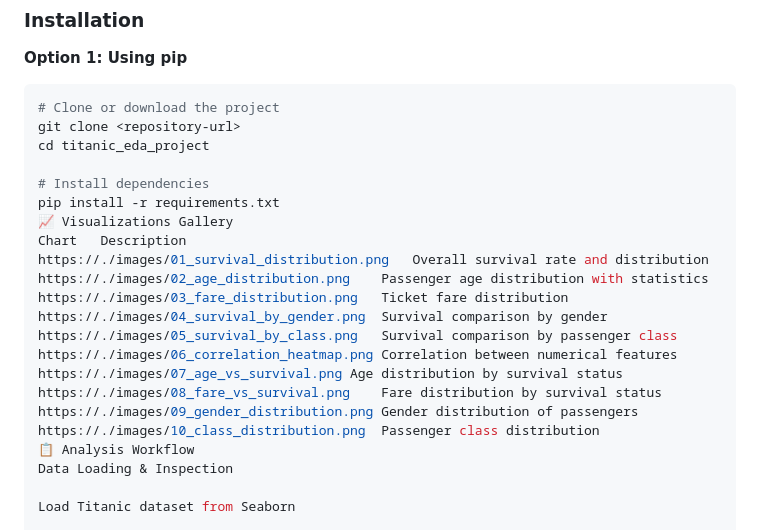
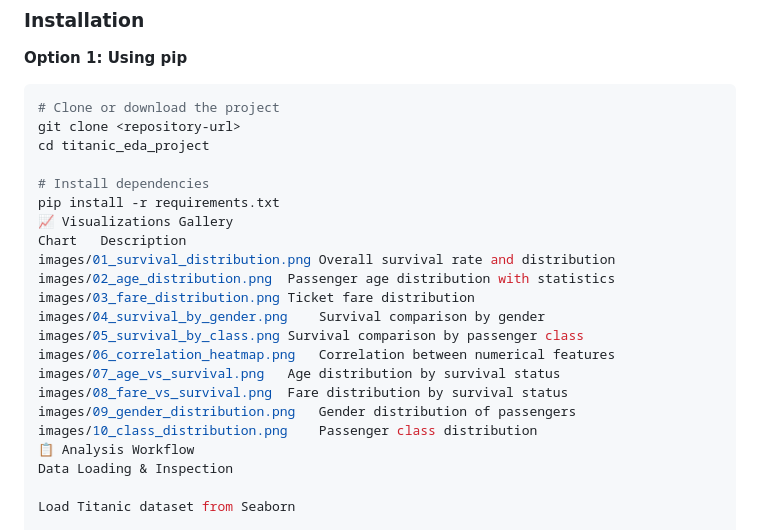
Before and after one commit to Sabin2806/CodeAlpha_DataAnalytics, a Markdown page: CodeAlpha_EDA/README.MD, the part around one of its changes. GitHub-like rendering.

```diff
--- a/CodeAlpha_EDA/README.MD
+++ b/CodeAlpha_EDA/README.MD
@@ -78,16 +78,16 @@ cd titanic_eda_project
 pip install -r requirements.txt
 📈 Visualizations Gallery
 Chart	Description
-https://./images/01_survival_distribution.png	Overall survival rate and distribution
-https://./images/02_age_distribution.png	Passenger age distribution with statistics
-https://./images/03_fare_distribution.png	Ticket fare distribution
-https://./images/04_survival_by_gender.png	Survival comparison by gender
-https://./images/05_survival_by_class.png	Survival comparison by passenger class
-https://./images/06_correlation_heatmap.png	Correlation between numerical features
-https://./images/07_age_vs_survival.png	Age distribution by survival status
-https://./images/08_fare_vs_survival.png	Fare distribution by survival status
-https://./images/09_gender_distribution.png	Gender distribution of passengers
-https://./images/10_class_distribution.png	Passenger class distribution
+images/01_survival_distribution.png	Overall survival rate and distribution
+images/02_age_distribution.png	Passenger age distribution with statistics
+images/03_fare_distribution.png	Ticket fare distribution
+images/04_survival_by_gender.png	Survival comparison by gender
+images/05_survival_by_class.png	Survival comparison by passenger class
+images/06_correlation_heatmap.png	Correlation between numerical features
+images/07_age_vs_survival.png	Age distribution by survival status
+images/08_fare_vs_survival.png	Fare distribution by survival status
+images/09_gender_distribution.png	Gender distribution of passengers
+images/10_class_distribution.png	Passenger class distribution
 📋 Analysis Workflow
 Data Loading & Inspection
 
```
Also changed, not shown: other parts of CodeAlpha_EDA/README.MD (+1 -0 lines).
